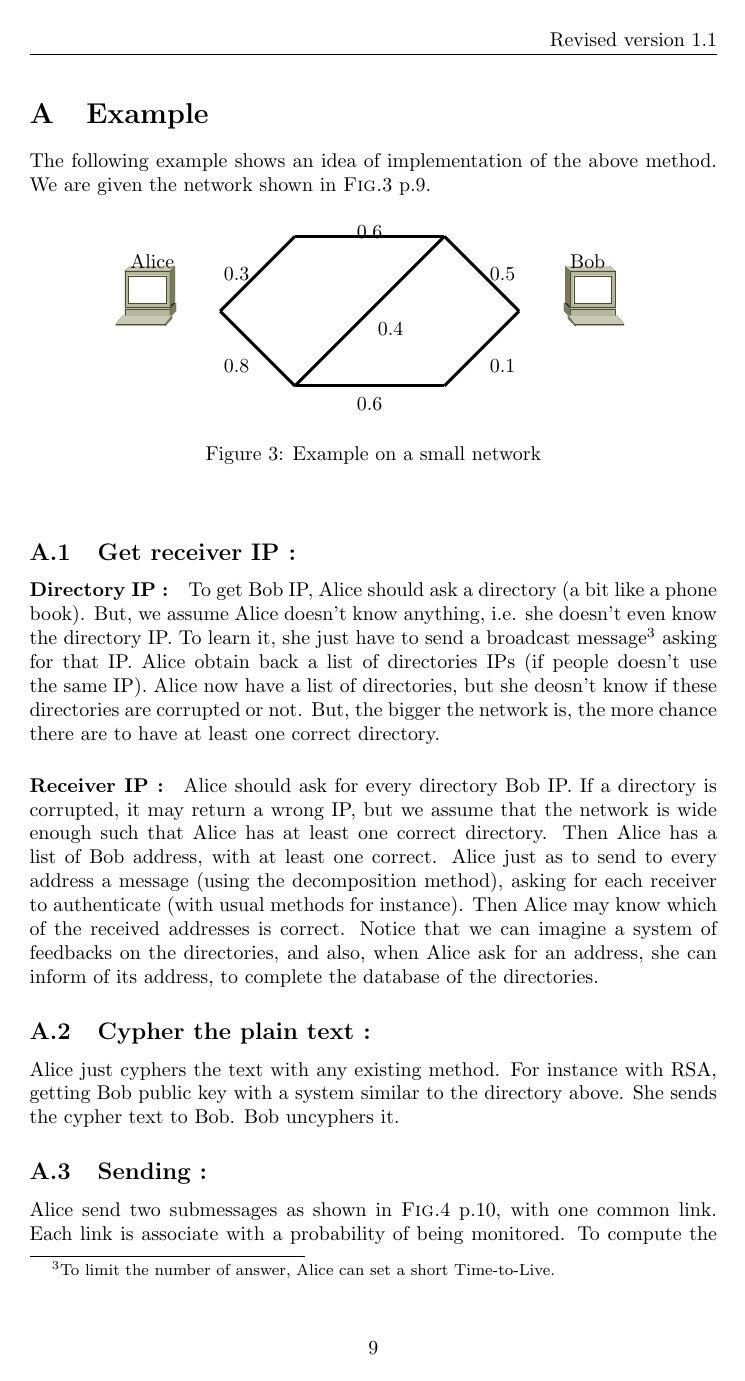
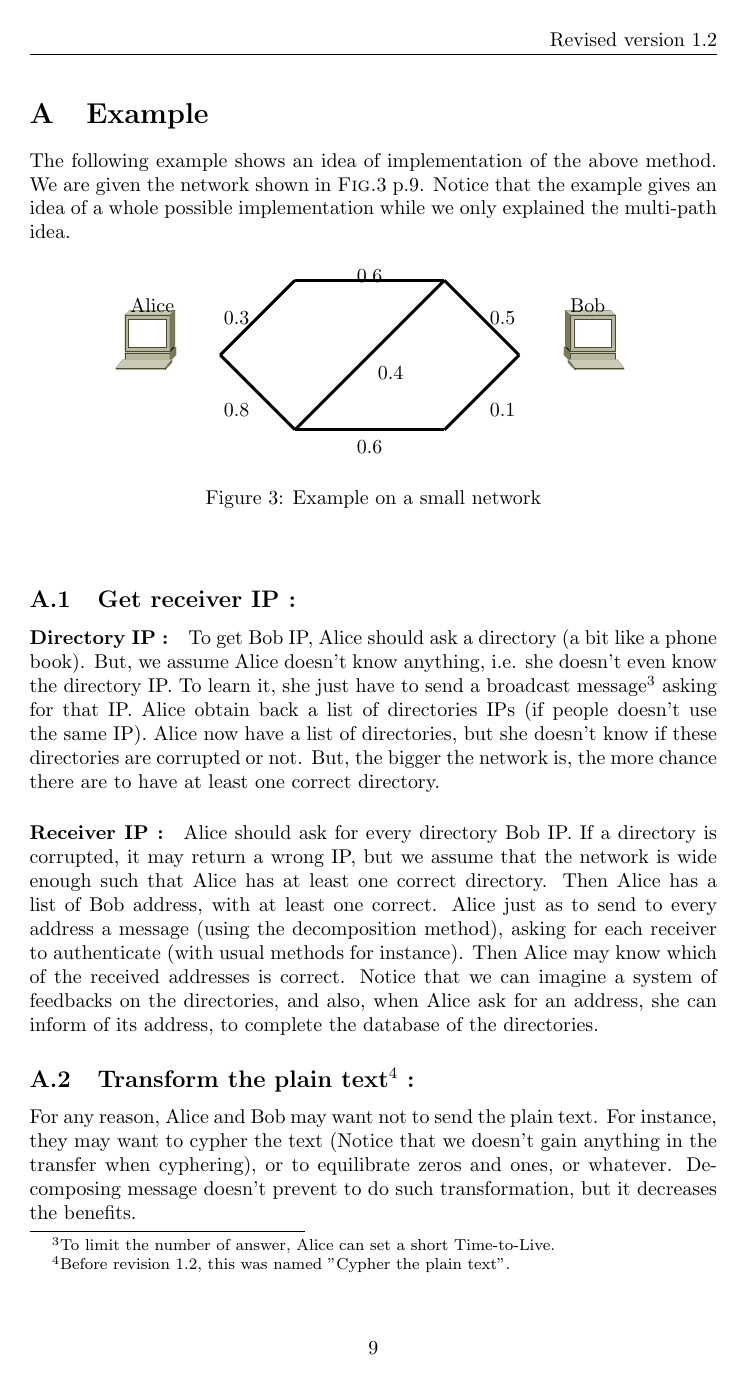
Before and after one commit to Bromind/Essay, a LaTeX paper (Essay.tex): page 9 of 11. Compiled offline with pdfLaTeX.

Commit message:
Typo/Update example

```diff
--- a/Essay.tex
+++ b/Essay.tex
@@ -10,7 +10,7 @@
 \usepackage{fancyhdr}
 \pagestyle{fancy}
 \fancyfoot[C]{\thepage}
-\fancyhead[R]{Revised version 1.1}
+\fancyhead[R]{Revised version 1.2}
 %\fancyfoot[R]{\includegraphics[scale=0.8]{by-sa_small.png}}
 
 \title{Multiple paths to transmit private data\\\large{Scalable method to improve privacy and preserve anonymity.}}
@@ -235,7 +235,7 @@ To guarantee anonymity, the source address is not in the headers, which are not
 \newpage
 \appendix
 \section{Example}
-The following example shows an idea of implementation of the above method. We are given the network shown in \figref{fig:example0}.
+The following example shows an idea of implementation of the above method. We are given the network shown in \figref{fig:example0}. Notice that the example gives an idea of a whole possible implementation while we only explained the multi-path idea.
 \begin{figure}[h]
   \begin{center}
     \input{Example0.tex}
@@ -245,11 +245,11 @@ The following example shows an idea of implementation of the above method. We ar
 \end{figure}
 \subsection{Get receiver IP :}
 \paragraph{Directory IP :}
-To get Bob IP, Alice should ask a directory (a bit like a phone book). But, we assume Alice doesn't know anything, i.e. she doesn't even know the directory IP. To learn it, she just have to send a broadcast message\footnote{To limit the number of answer, Alice can set a short Time-to-Live.} asking for that IP. Alice obtain back a list of directories IPs (if people doesn't use the same IP). Alice now have a list of directories, but she deosn't know if these directories are corrupted or not. But, the bigger the network is, the more chance there are to have at least one correct directory.
+To get Bob IP, Alice should ask a directory (a bit like a phone book). But, we assume Alice doesn't know anything, i.e. she doesn't even know the directory IP. To learn it, she just have to send a broadcast message\footnote{To limit the number of answer, Alice can set a short Time-to-Live.} asking for that IP. Alice obtain back a list of directories IPs (if people doesn't use the same IP). Alice now have a list of directories, but she doesn't know if these directories are corrupted or not. But, the bigger the network is, the more chance there are to have at least one correct directory.
 \paragraph{Receiver IP :}
 Alice should ask for every directory Bob IP. If a directory is corrupted, it may return a wrong IP, but we assume that the network is wide enough such that Alice has at least one correct directory. Then Alice has a list of Bob address, with at least one correct. Alice just as to send to every address a message (using the decomposition method), asking for each receiver to authenticate (with usual methods for instance). Then Alice may know which of the received addresses is correct. Notice that we can imagine a system of feedbacks on the directories, and also, when Alice ask for an address, she can inform of its address, to complete the database of the directories.
-\subsection{Cypher the plain text :}
-Alice just cyphers the text with any existing method. For instance with RSA, getting Bob public key with a system similar to the directory above. She sends the cypher text to Bob. Bob uncyphers it.
+\subsection{Transform the plain text\protect\footnote{Before revision 1.2, this was named "Cypher the plain text".} :}
+For any reason, Alice and Bob may want not to send the plain text. For instance, they may want to cypher the text (Notice that we doesn't gain anything in the transfer when cyphering), or to equilibrate zeros and ones, or whatever. Decomposing message doesn't prevent to do such transformation, but it decreases the benefits.
 \subsection{Sending :}
 Alice send two submessages as shown in \figref{fig:example}, with one common link. Each link is associate with a probability of being monitored. To compute the global probability of success, we should reccursively merge serial and parallel links.
 \begin{figure}[h]
```
Also changed, not shown: Essay.tex (2 more changed lines), 12 other files.
